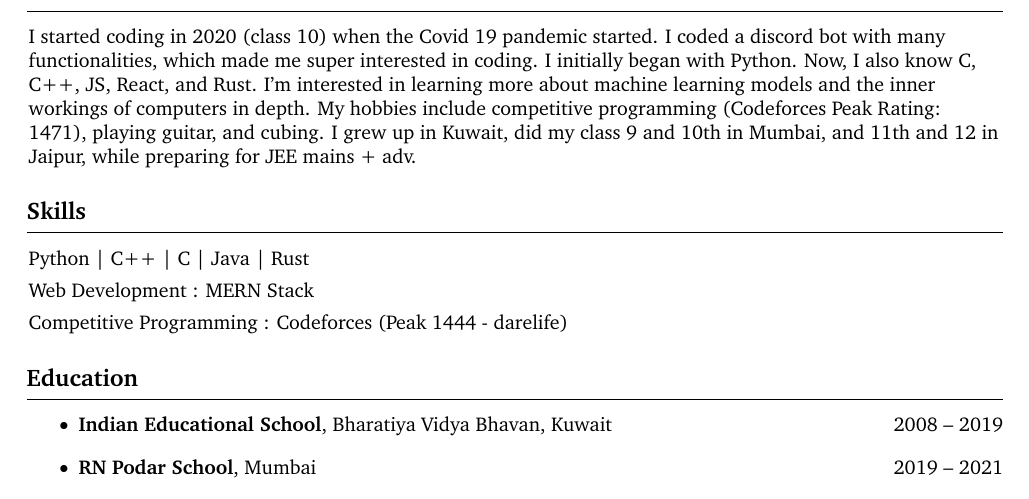
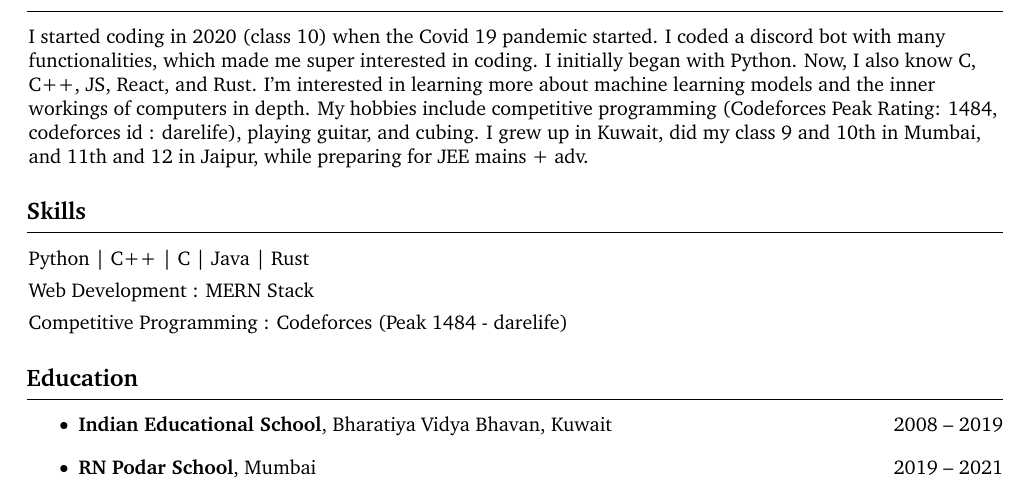
Before and after one commit to Darelife/resume, a LaTeX CV (resume.tex): part of the page, cut so that both start at the same text. Compiled offline with pdfLaTeX.

Commit message:
updated resume details and improved competitive programming rating

```diff
--- a/resume.tex
+++ b/resume.tex
@@ -18,9 +18,9 @@
 \usepackage{fontawesome5}
 \usepackage{amsmath}
 \usepackage[
-    pdftitle={John Doe's CV},
-    pdfauthor={John Doe},
-    pdfcreator={LaTeX with RenderCV},
+    pdftitle={Prakhar Bhandari's Resume},
+    pdfauthor={Prakhar Bhandari},
+    pdfcreator={Prakhar Bhandari},
     colorlinks=true,
     urlcolor=primaryColor
 ]{hyperref}
@@ -181,7 +181,7 @@
 
     \section{About Me}
         \begin{onecolentry}
-            I started coding in 2020 (class 10) when the Covid 19 pandemic started. I coded a discord bot with many functionalities, which made me super interested in coding. I initially began with Python. Now, I also know C, C++, JS, React, and Rust. I'm interested in learning more about machine learning models and the inner workings of computers in depth. My hobbies include competitive programming (Codeforces Peak Rating: 1471), playing guitar, and cubing. I grew up in Kuwait, did my class 9 and 10th in Mumbai, and 11th and 12 in Jaipur, while preparing for JEE mains + adv.
+            I started coding in 2020 (class 10) when the Covid 19 pandemic started. I coded a discord bot with many functionalities, which made me super interested in coding. I initially began with Python. Now, I also know C, C++, JS, React, and Rust. I'm interested in learning more about machine learning models and the inner workings of computers in depth. My hobbies include competitive programming (Codeforces Peak Rating: 1484, codeforces id : darelife), playing guitar, and cubing. I grew up in Kuwait, did my class 9 and 10th in Mumbai, and 11th and 12 in Jaipur, while preparing for JEE mains + adv.
         \end{onecolentry}
 
     \section{Skills}
@@ -194,7 +194,7 @@
         \end{onecolentry}
         \vspace{0.15cm} % Added spacing
         \begin{onecolentry}
-            Competitive Programming : Codeforces (Peak 1444 - darelife)
+            Competitive Programming : Codeforces (Peak 1484 - darelife)
         \end{onecolentry}
 
     \section{Education}
```
